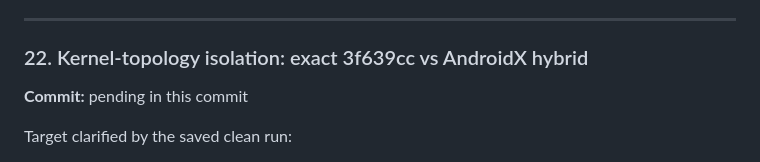
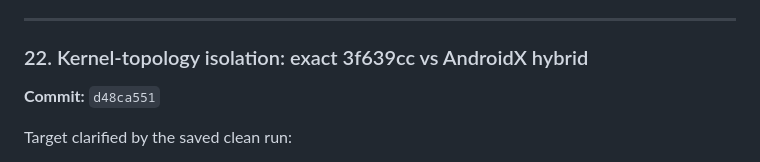
Before and after one commit to AmatoGiulio/react-native-edge-fade, a Markdown page: .agent/experiments/progressive-full-airy-ledger.md, the part around the change. Rendered like a GitHub page.

Commit message:
docs(experiment): pin kernel-topology isolation commit

```diff
--- a/.agent/experiments/progressive-full-airy-ledger.md
+++ b/.agent/experiments/progressive-full-airy-ledger.md
@@ -756,7 +756,7 @@ feeding the material the same effective radius topology as 3f639cc.
 
 ### 22. Kernel-topology isolation: exact 3f639cc vs AndroidX hybrid
 
-**Commit:** pending in this commit
+**Commit:** `d48ca551`
 
 Target clarified by the saved clean run:
 
```
